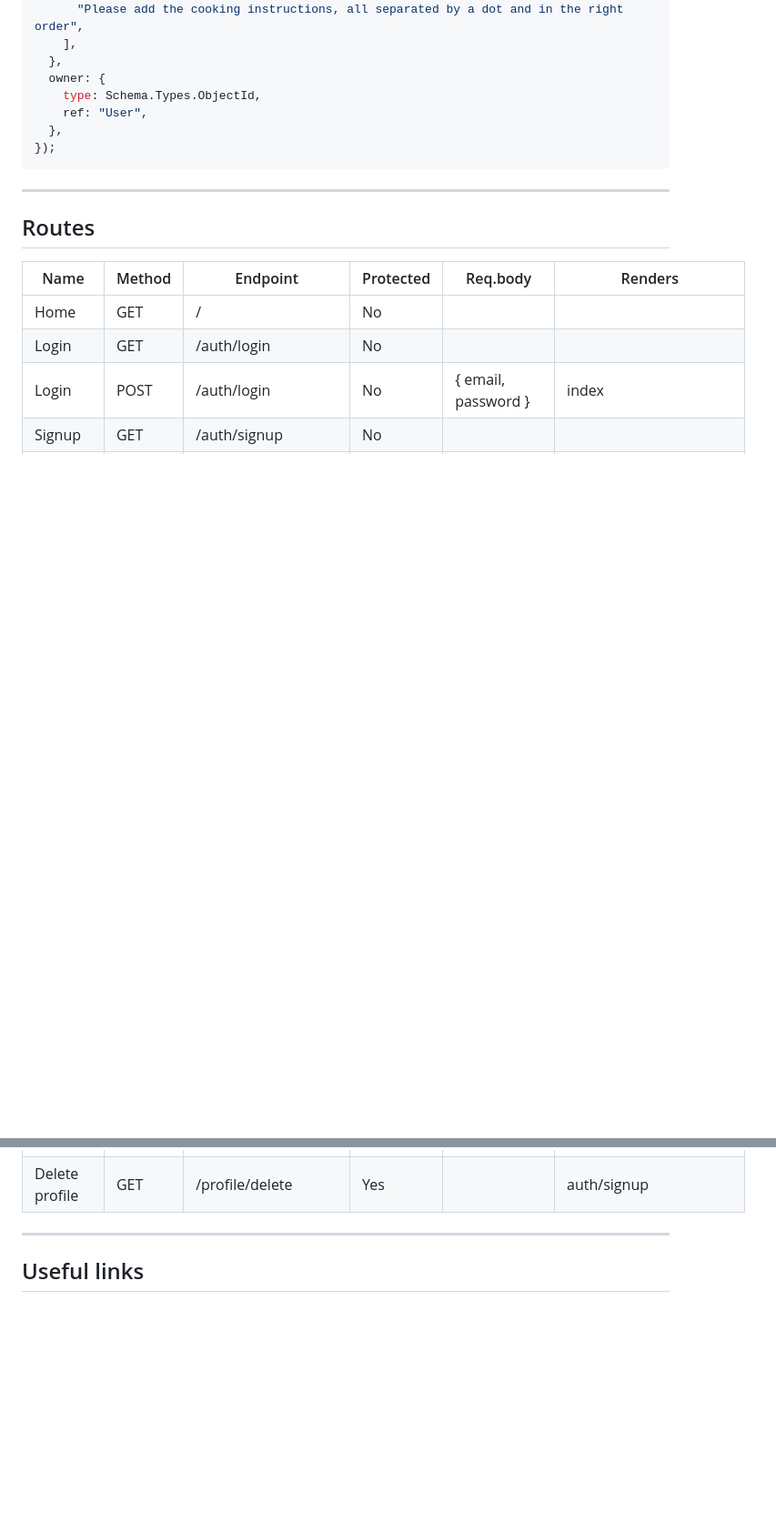
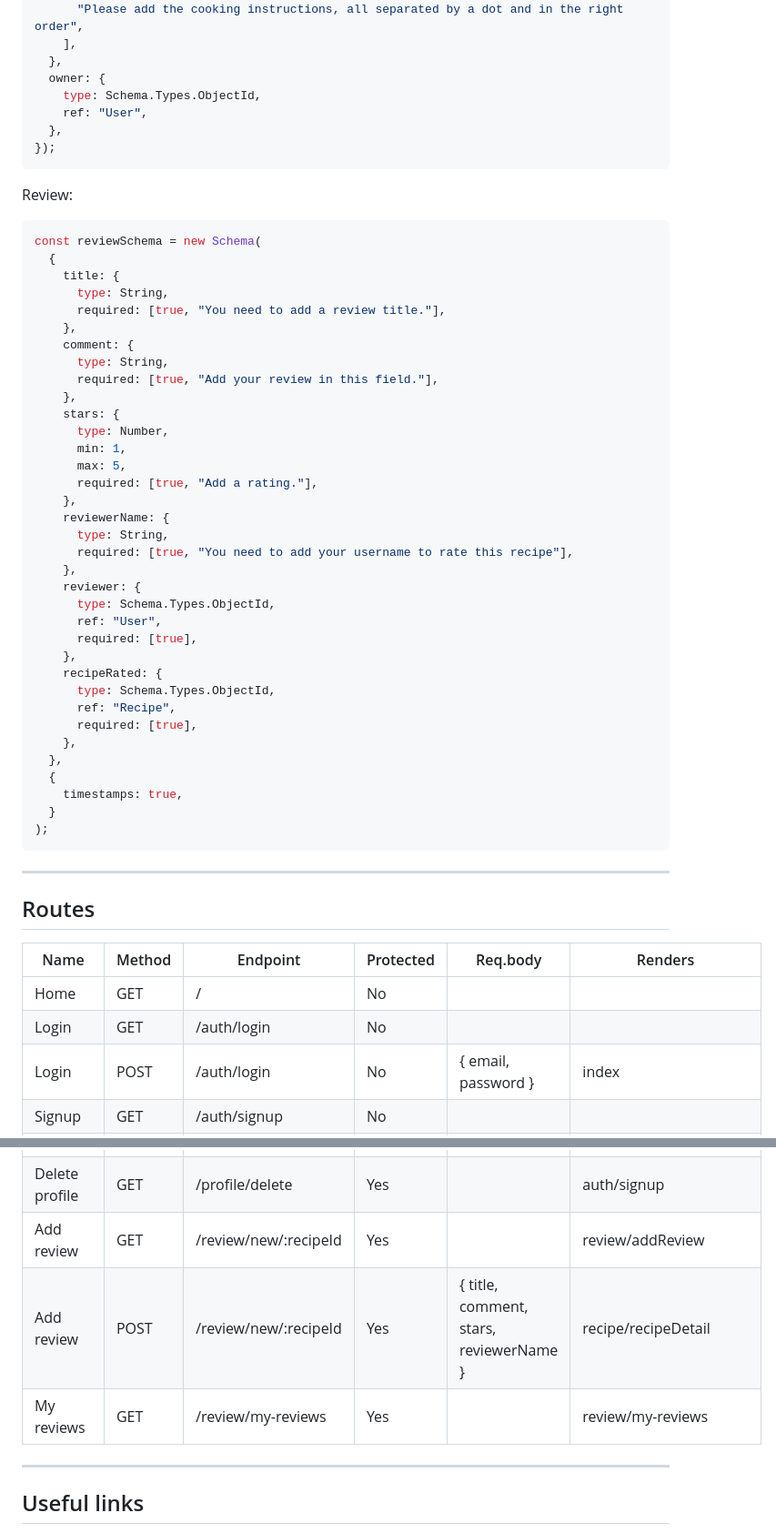
Before and after one commit to Module-2-project/Module-2-app, a Markdown page: README.md, 2 parts joined by grey strips. Shown at 91% size. Rendered like a GitHub page; blank space fills up the shorter version.

Commit message:
Updates readme with reviews and separation between user stories for logged and not logged in

````diff
--- a/README.md
+++ b/README.md
@@ -218,6 +235,46 @@ const recipeSchema = new Schema({
 });
 ```
 
+Review:
+
+```js
+const reviewSchema = new Schema(
+  {
+    title: {
+      type: String,
+      required: [true, "You need to add a review title."],
+    },
+    comment: {
+      type: String,
+      required: [true, "Add your review in this field."],
+    },
+    stars: {
+      type: Number,
+      min: 1,
+      max: 5,
+      required: [true, "Add a rating."],
+    },
+    reviewerName: {
+      type: String,
+      required: [true, "You need to add your username to rate this recipe"],
+    },
+    reviewer: {
+      type: Schema.Types.ObjectId,
+      ref: "User",
+      required: [true],
+    },
+    recipeRated: {
+      type: Schema.Types.ObjectId,
+      ref: "Recipe",
+      required: [true],
+    },
+  },
+  {
+    timestamps: true,
+  }
+);
+```
+
 ---
 
 ## Routes
@@ -244,6 +301,9 @@ const recipeSchema = new Schema({
 | Edit profile   | GET    | /profile/edit          | Yes       |                                                                                                            | profile/editProfile     |
 | Edit profile   | POST   | /profile/edit          | Yes       | { username, firstName, lastName, email, cookingLevel }                                                     | profile/edit            |
 | Delete profile | GET    | /profile/delete        | Yes       |                                                                                                            | auth/signup             |
+| Add review     | GET    | /review/new/:recipeId  | Yes       |                                                                                                            | review/addReview        |
+| Add review     | POST   | /review/new/:recipeId  | Yes       | { title, comment, stars, reviewerName }                                                                    | recipe/recipeDetail     |
+| My reviews     | GET    | /review/my-reviews     | Yes       |                                                                                                            | review/my-reviews       |
 
 ---
 
````
Also changed, not shown: other parts of README.md (+23 -6 lines).
